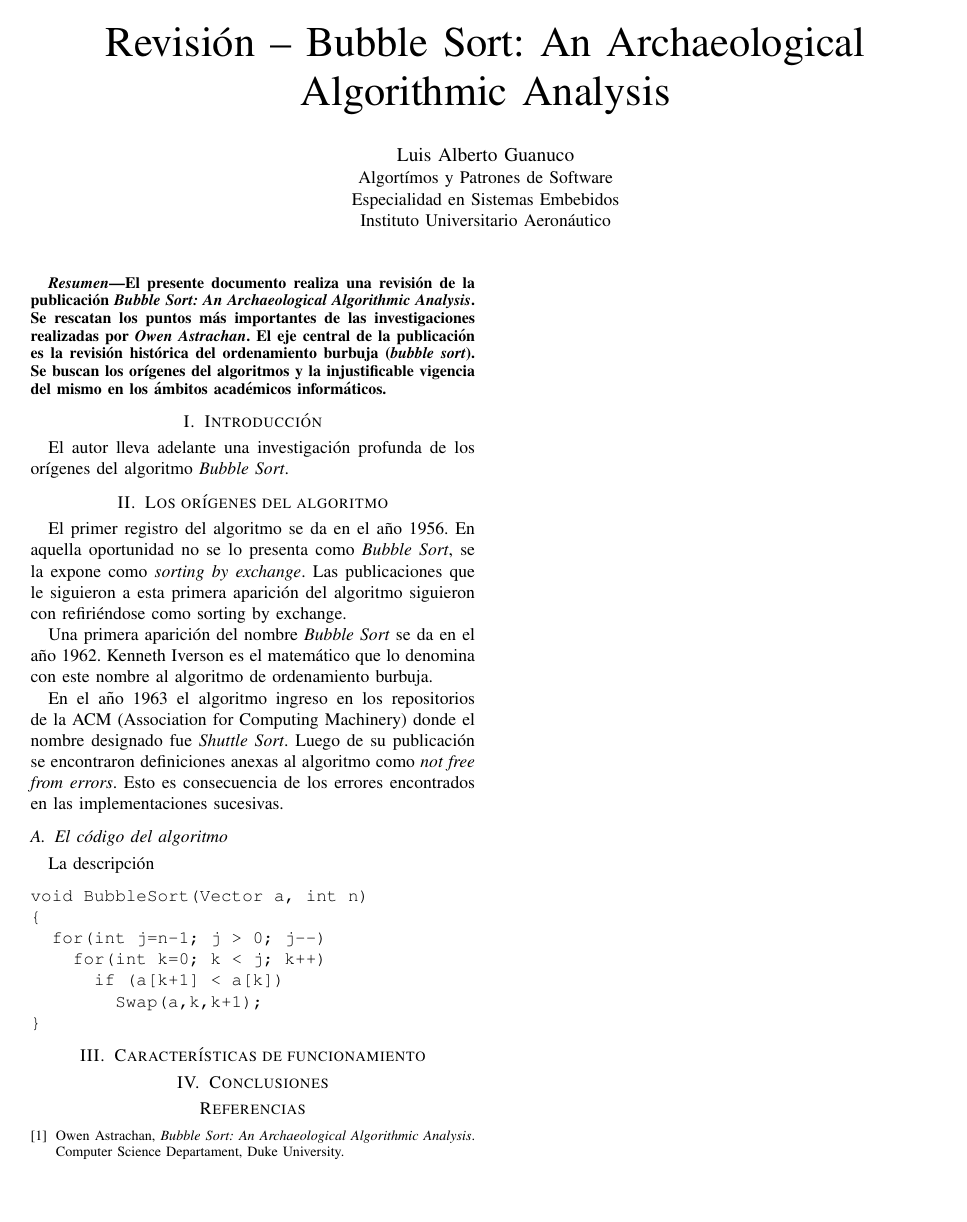
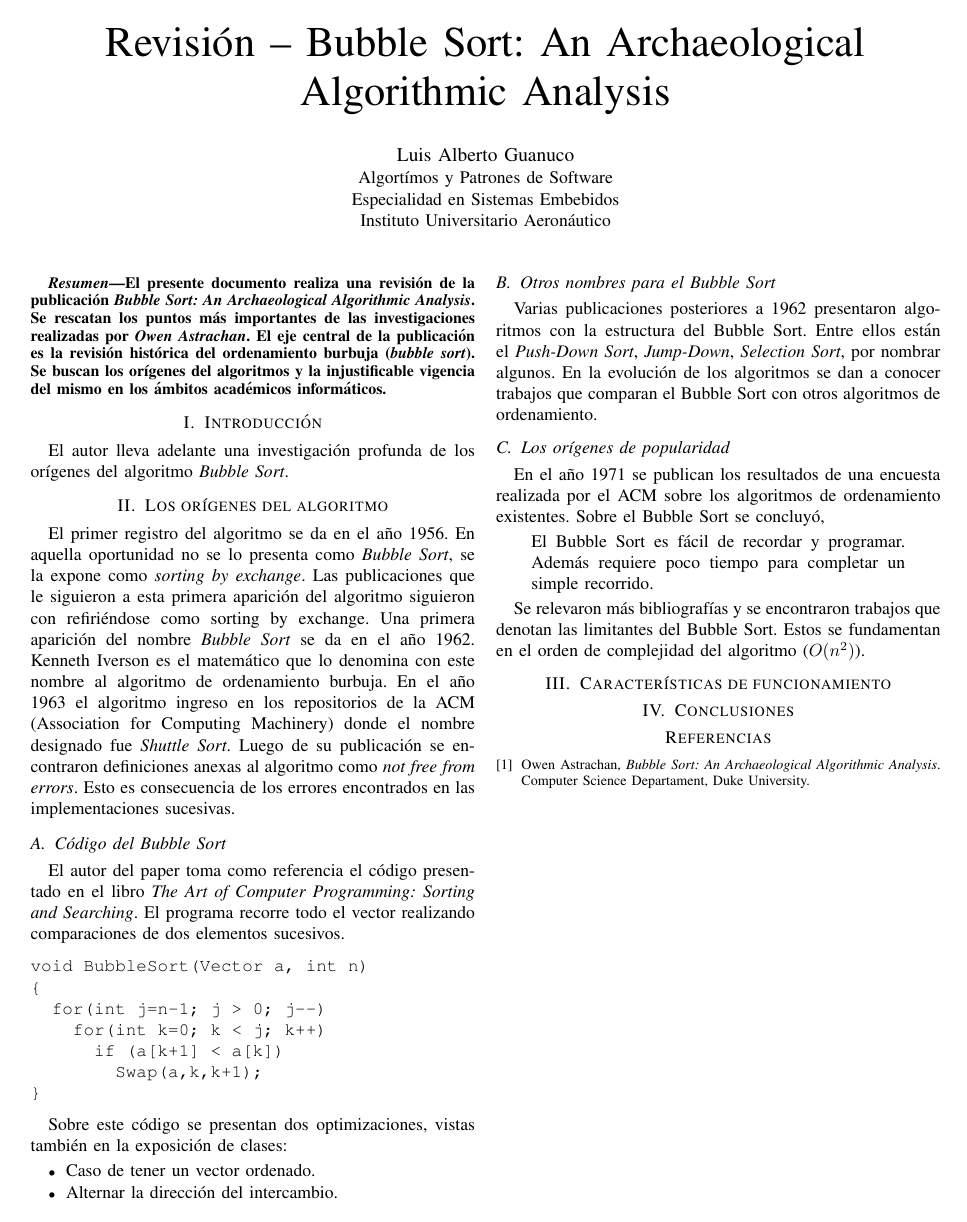
Before and after one commit to guanucoluis/ESE, a LaTeX paper (trunk/Alg/rev-paper/bare_conf.tex): the whole page. Compiled offline with pdfLaTeX.

Commit message:
agrego contenido

```diff
--- a/trunk/Alg/rev-paper/bare_conf.tex
+++ b/trunk/Alg/rev-paper/bare_conf.tex
@@ -98,10 +96,13 @@ definiciones anexas al algoritmo como \emph{not free from
   errors}. Esto es consecuencia de los errores encontrados en las
 implementaciones sucesivas.
 
-\subsection{El código del algoritmo}
-\label{sec:origen-code}
+\subsection{Código del Bubble Sort}
+\label{sec:origen-bubble-sort}
 
-La descripción
+El autor del paper toma como referencia el código presentado en el
+libro \emph{The Art of Computer Programming: Sorting and
+  Searching}. El programa recorre todo el vector realizando
+comparaciones de dos elementos sucesivos.
 \begin{verbatim}
 void BubbleSort(Vector a, int n)
 {
@@ -111,6 +112,37 @@ void BubbleSort(Vector a, int n)
         Swap(a,k,k+1);
 }
 \end{verbatim}
+
+Sobre este código se presentan dos optimizaciones, vistas también en
+la exposición de clases:
+\begin{itemize}
+\item Caso de tener un vector ordenado.
+\item Alternar la  dirección del intercambio.
+\end{itemize}
+
+\subsection{Otros nombres para el Bubble Sort}
+\label{sec:origen-otro-nombre}
+
+Varias publicaciones posteriores a 1962 presentaron algoritmos con la
+estructura del Bubble Sort. Entre ellos están el \emph{Push-Down
+  Sort}, \emph{Jump-Down}, \emph{Selection Sort}, por nombrar
+algunos. En la evolución de los algoritmos se dan a conocer trabajos
+que comparan el Bubble Sort con otros algoritmos de ordenamiento.
+
+\subsection{Los orígenes de popularidad}
+\label{sec:origen-popu}
+
+En el año 1971 se publican los resultados de una encuesta realizada
+por el ACM sobre los algoritmos de ordenamiento existentes. Sobre el
+Bubble Sort se concluyó,
+\begin{quote}
+El Bubble Sort es fácil de recordar y programar. Además requiere poco
+tiempo para completar un simple recorrido.
+\end{quote}
+
+Se relevaron más bibliografías y se encontraron trabajos que denotan
+las limitantes del Bubble Sort. Estos se fundamentan en el orden de
+complejidad del algoritmo ($O(n^2)$).
 
 \section{Características de funcionamiento}
 \label{sec:car-func}
```
Also changed, not shown: trunk/Alg/rev-paper/bare_conf.tex (2 more changed lines).
